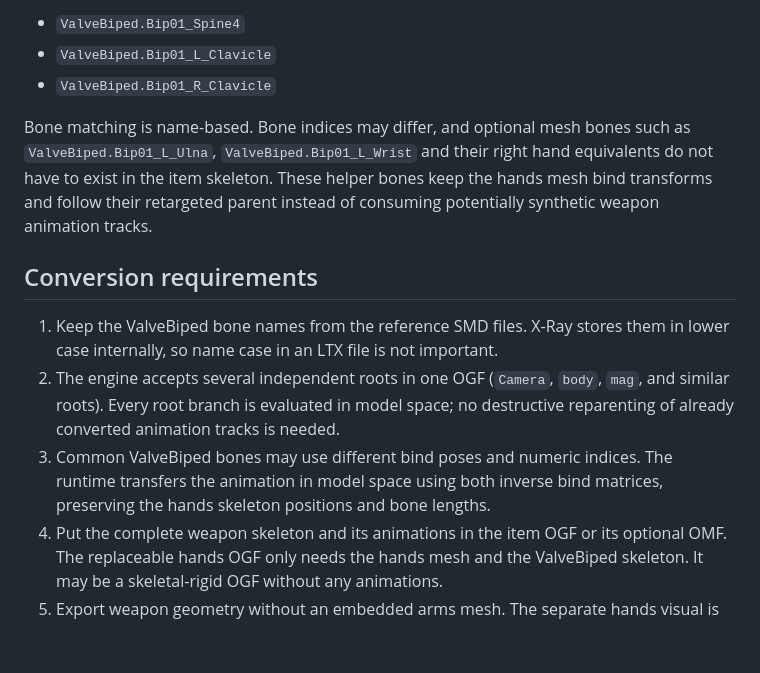
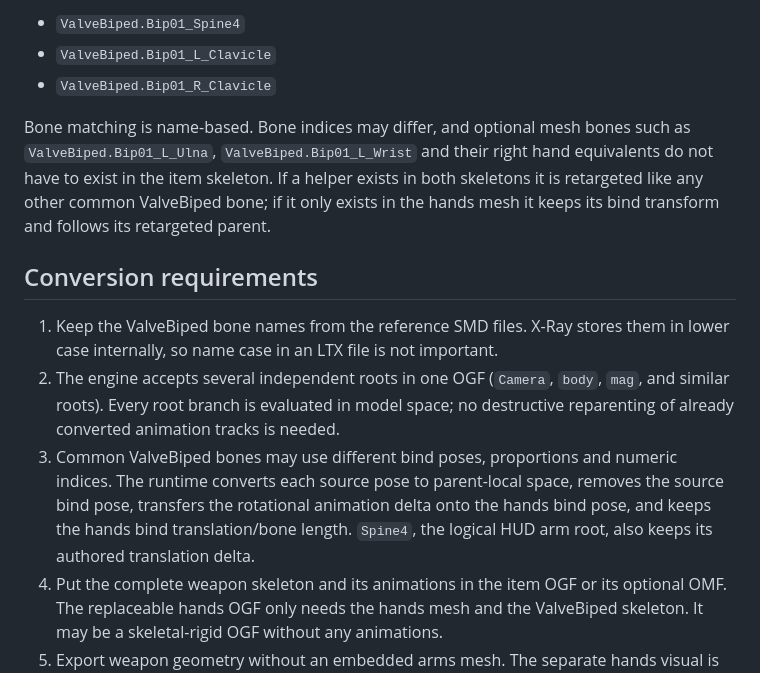
Before and after one commit to MatrixStalk/STSoC-3.0, a Markdown page: SOURCE_HUD_SKELETON.md, the part around the change. GitHub-like rendering; blank space fills up the shorter version.

Commit message:
[ci build] document proportion-safe Source retarget

```diff
--- a/SOURCE_HUD_SKELETON.md
+++ b/SOURCE_HUD_SKELETON.md
@@ -10,9 +10,10 @@ models contain these bones:
 
 Bone matching is name-based. Bone indices may differ, and optional mesh bones
 such as `ValveBiped.Bip01_L_Ulna`, `ValveBiped.Bip01_L_Wrist` and their right
-hand equivalents do not have to exist in the item skeleton. These helper bones
-keep the hands mesh bind transforms and follow their retargeted parent instead
-of consuming potentially synthetic weapon animation tracks.
+hand equivalents do not have to exist in the item skeleton. If a helper exists
+in both skeletons it is retargeted like any other common ValveBiped bone; if it
+only exists in the hands mesh it keeps its bind transform and follows its
+retargeted parent.
 
 ## Conversion requirements
 
@@ -21,9 +22,11 @@ of consuming potentially synthetic weapon animation tracks.
 2. The engine accepts several independent roots in one OGF (`Camera`, `body`,
    `mag`, and similar roots). Every root branch is evaluated in model space;
    no destructive reparenting of already converted animation tracks is needed.
-3. Common ValveBiped bones may use different bind poses and numeric indices.
-   The runtime transfers the animation in model space using both inverse bind
-   matrices, preserving the hands skeleton positions and bone lengths.
+3. Common ValveBiped bones may use different bind poses, proportions and numeric
+   indices. The runtime converts each source pose to parent-local space, removes
+   the source bind pose, transfers the rotational animation delta onto the hands
+   bind pose, and keeps the hands bind translation/bone length. `Spine4`, the
+   logical HUD arm root, also keeps its authored translation delta.
 4. Put the complete weapon skeleton and its animations in the item OGF or its
    optional OMF. The replaceable hands OGF only needs the hands mesh and the
    ValveBiped skeleton. It may be a skeletal-rigid OGF without any animations.
```
